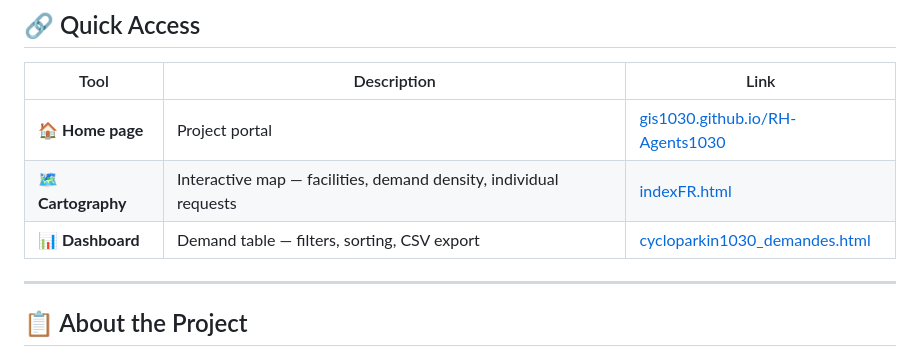
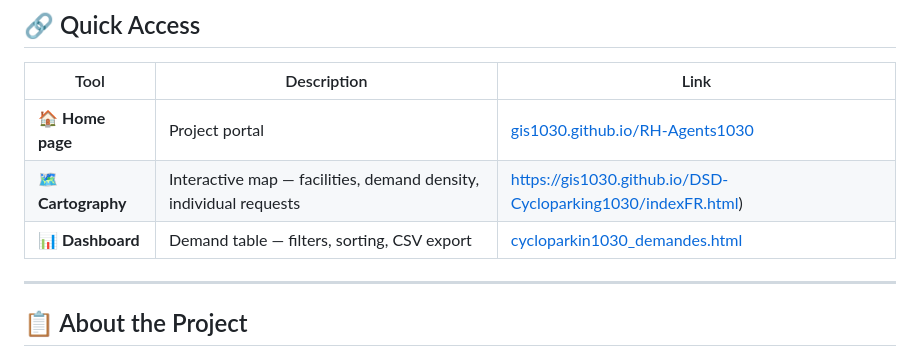
Before and after one commit to gis1030/DSD-Cycloparking1030, a Markdown page: README.md, the part around the change. Drawn GitHub-style.

```diff
--- a/README.md
+++ b/README.md
@@ -9,8 +9,8 @@
 | Tool | Description | Link |
 |---|---|---|
 | 🏠 **Home page** | Project portal | [gis1030.github.io/RH-Agents1030](https://gis1030.github.io/DSD-Cycloparking1030/) |
-| 🗺️ **Cartography** | Interactive map — facilities, demand density, individual requests | [indexFR.html](indexFR.html) |
-| 📊 **Dashboard** | Demand table — filters, sorting, CSV export | [cycloparkin1030_demandes.html](cycloparkin1030_demandes.html) |
+| 🗺️ **Cartography** | Interactive map — facilities, demand density, individual requests | https://gis1030.github.io/DSD-Cycloparking1030/indexFR.html) |
+| 📊 **Dashboard** | Demand table — filters, sorting, CSV export | [cycloparkin1030_demandes.html](https://gis1030.github.io/DSD-Cycloparking1030/cycloparkin1030_demandes.html) |
 
 ---
 
```
